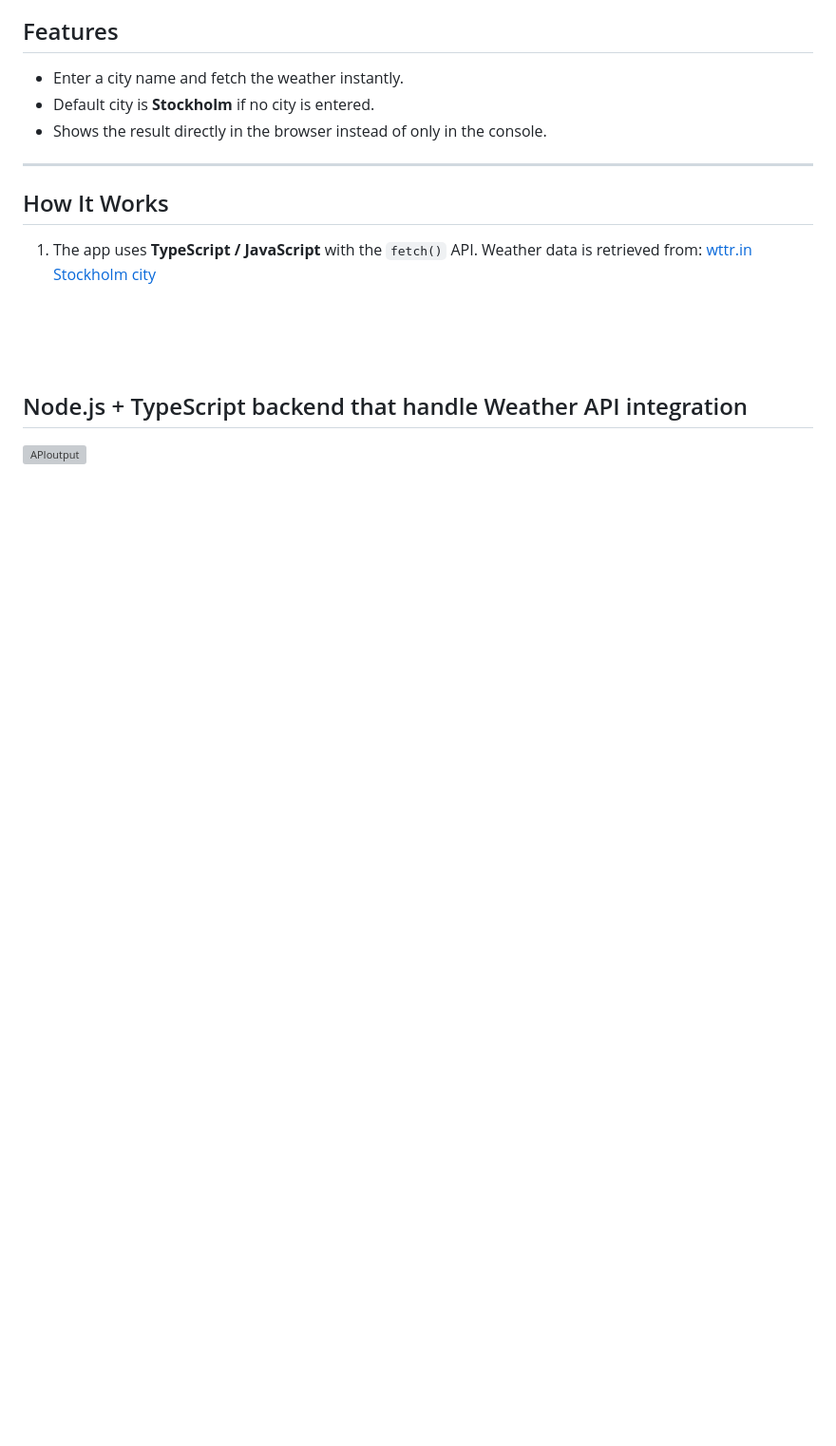
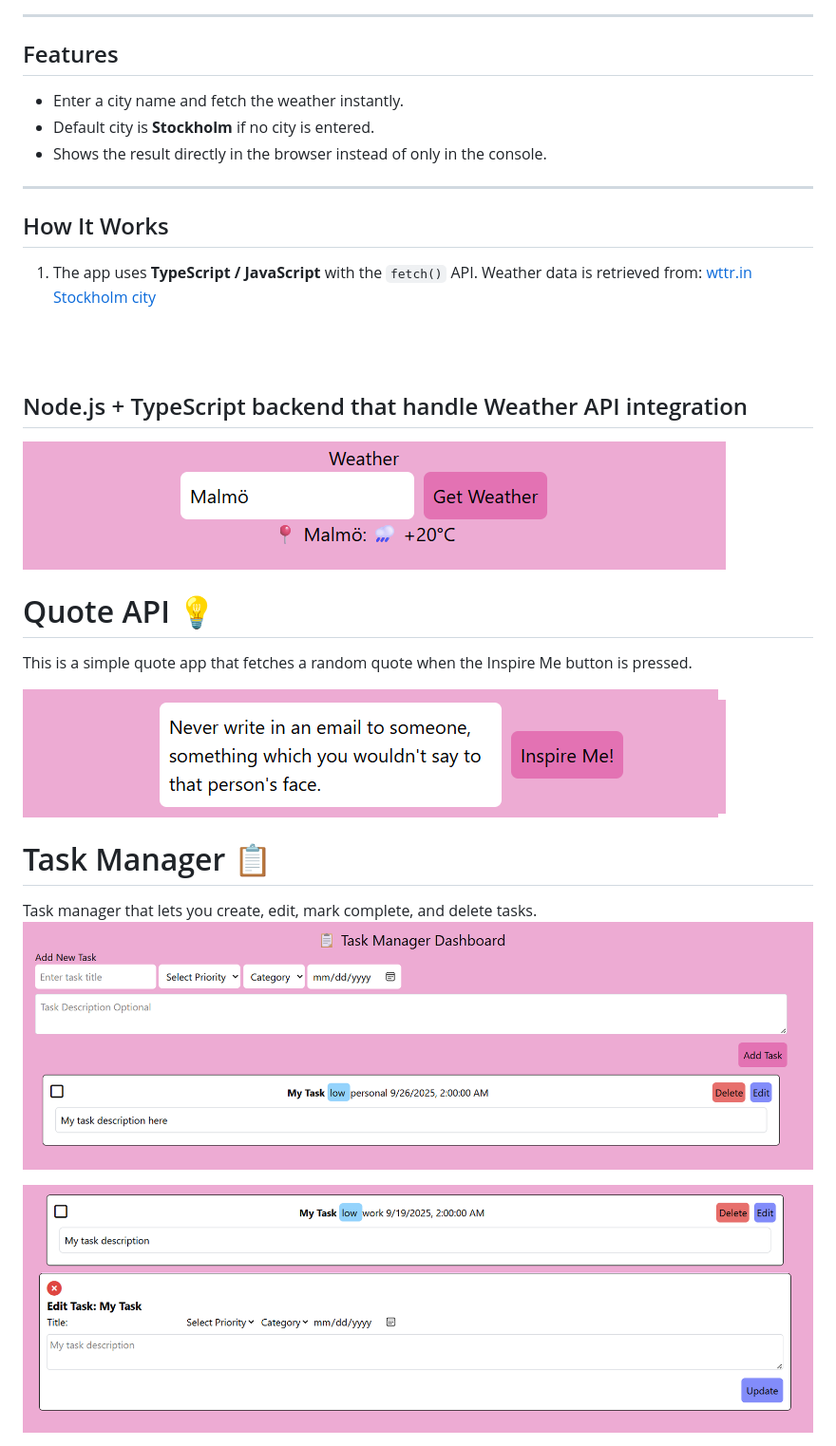
Before and after one commit to berriestrawberrie/MiniDashboard-App, a Markdown page: README.md, the part around the change printed below. Shown: that part at 95% size. GitHub-like rendering; pictures changed too: images/Task manager.png (added), images/editform.png (added), images/quoteAPI.png (added); blank space fills up the shorter version; grey boxes are pictures that could not be loaded.

```diff
--- a/README.md
+++ b/README.md
@@ -24,3 +23,14 @@ Weather data is retrieved from:  [wttr.in Stockholm city](https://wttr.in/{Stock
 ## Node.js + TypeScript backend that handle Weather API integration
 
-<img width="443" height="102" alt="APIoutput" src="https://github.com/user-attachments/assets/030f1261-f11f-4297-b4a2-7ce749242fff" />
+<img src="images/weatherResponse.png" />
+
+# Quote API 💡
+This is a simple quote app that fetches a random quote when the Inspire Me button is pressed.
+
+<img src="images/quoteAPI.png">
+
+# Task Manager 📋
+Task manager that lets you create, edit, mark complete, and delete tasks.
+<img src="images/Task manager.png">
+
+<img src="images/editform.png">
```
Also changed, not shown: other parts of README.md (+2 -3 lines), images/weatherAPI.png (added), 1 other file.
